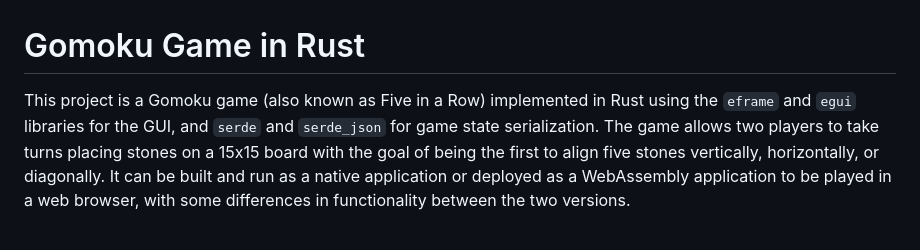
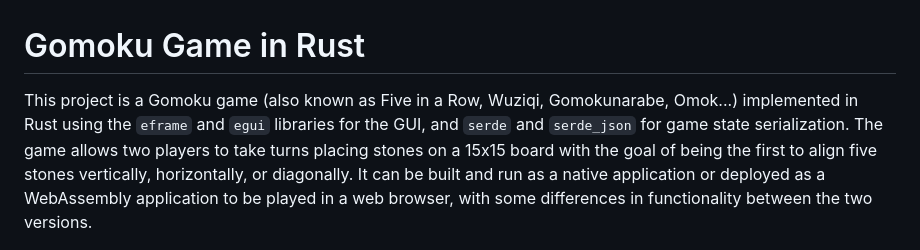
Before and after one commit to rbnyng/rust_gomoku, a Markdown page: README.md, the part around the change. GitHub-like rendering.

```diff
--- a/README.md
+++ b/README.md
@@ -1,6 +1,6 @@
 # Gomoku Game in Rust
 
-This project is a Gomoku game (also known as Five in a Row) implemented in Rust using the `eframe` and `egui` libraries for the GUI, and `serde` and `serde_json` for game state serialization. The game allows two players to take turns placing stones on a 15x15 board with the goal of being the first to align five stones vertically, horizontally, or diagonally. It can be built and run as a native application or deployed as a WebAssembly application to be played in a web browser, with some differences in functionality between the two versions.
+This project is a Gomoku game (also known as Five in a Row, Wuziqi, Gomokunarabe, Omok...) implemented in Rust using the `eframe` and `egui` libraries for the GUI, and `serde` and `serde_json` for game state serialization. The game allows two players to take turns placing stones on a 15x15 board with the goal of being the first to align five stones vertically, horizontally, or diagonally. It can be built and run as a native application or deployed as a WebAssembly application to be played in a web browser, with some differences in functionality between the two versions.
 
 ![Screenshot of game](img/game.png?raw=true "Title")
 
```
